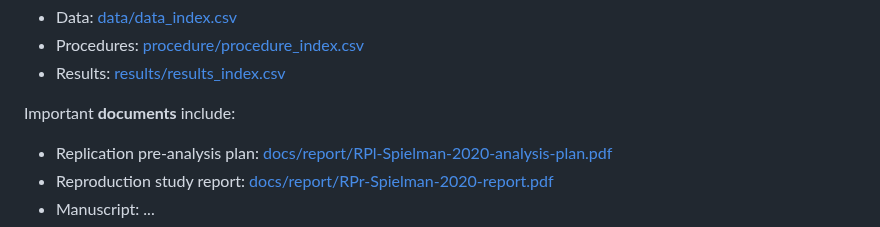
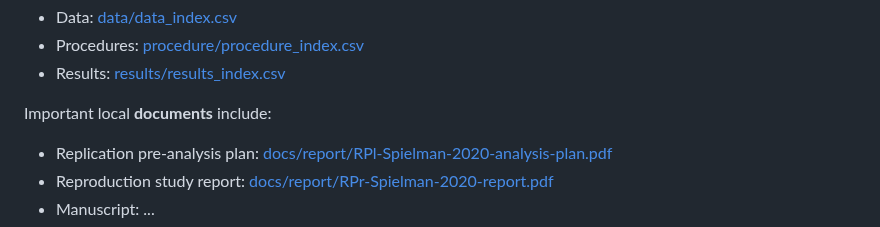
Before and after one commit to HEGSRR/RPl-Spielman-2020, a Markdown page: readme.md, the part around the change. Rendered like a GitHub page.

```diff
--- a/readme.md
+++ b/readme.md
@@ -67,7 +67,7 @@ The data, procedures, and results of this repository are outlined in three table
 - Procedures: [procedure/procedure_index.csv](procedure/procedure_index.csv)
 - Results: [results/results_index.csv](results/results_index.csv)
 
-Important **documents** include:
+Important local **documents** include:
 - Replication pre-analysis plan: [docs/report/RPl-Spielman-2020-analysis-plan.pdf](docs/report/RPl-Spielman-2020-analysis-plan.pdf)
 - Reproduction study report: [docs/report/RPr-Spielman-2020-report.pdf](docs/report/RPr-Spielman-2020-report.pdf)
 - Manuscript: ...
```
